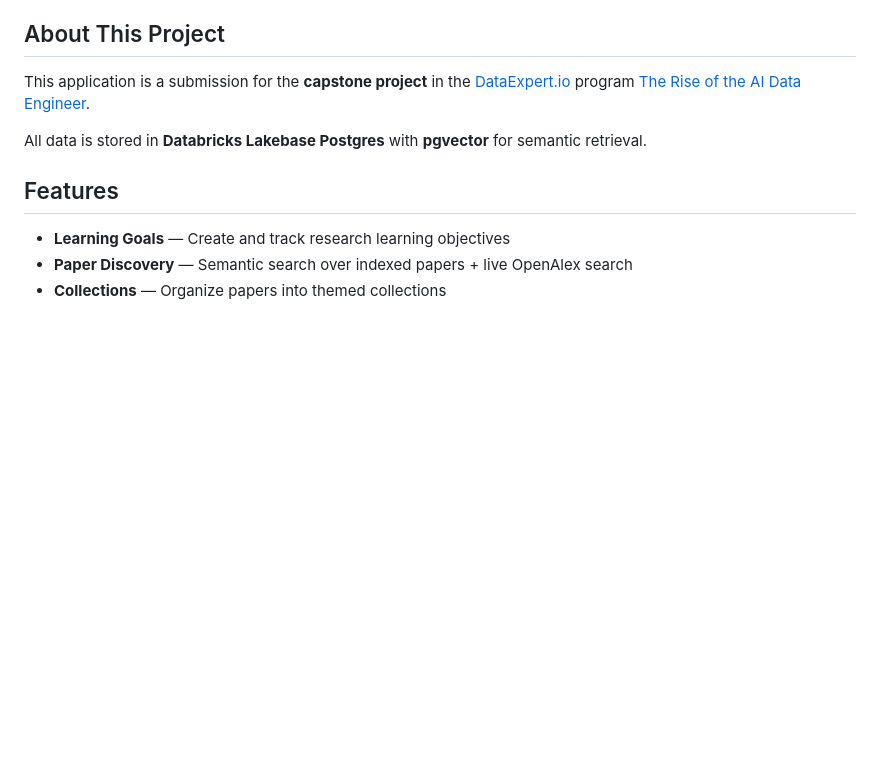
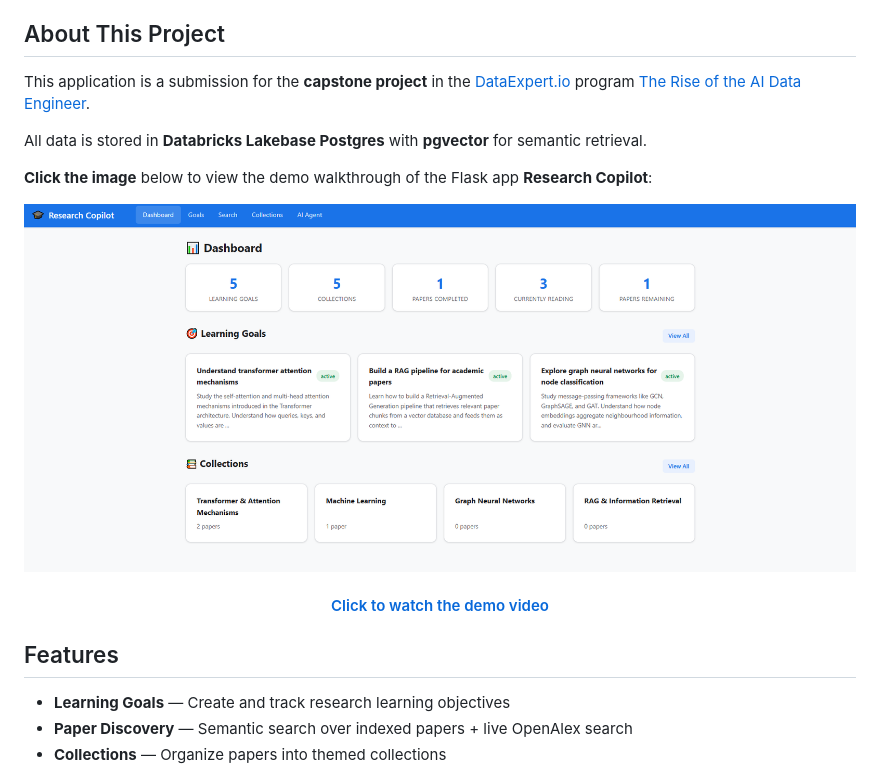
Before and after one commit to MaxineXiong/AI-Research-and-Learning-Copilot, a Markdown page: README.md, the part around the change. Drawn GitHub-style; blank space fills up the shorter version.

Commit message:
Add demo walkthrough link and image to README
Added demo video link and image for Research Copilot.

```diff
--- a/README.md
+++ b/README.md
@@ -14,6 +14,11 @@ program [The Rise of the AI Data Engineer](https://learn.dataexpert.io/program/t
 
 All data is stored in **Databricks Lakebase Postgres** with **pgvector** for
 semantic retrieval.
+
+**Click the image** below to view the demo walkthrough of the Flask app **Research Copilot**:
+
+[![Watch the demo](./assets/flask-app-ui.png)](https://youtu.be/ByN9z0AOjgk)
+#### <p align="center">[Click to watch the demo video](https://youtu.be/ByN9z0AOjgk)</p>
 
 ## Features
 
```
